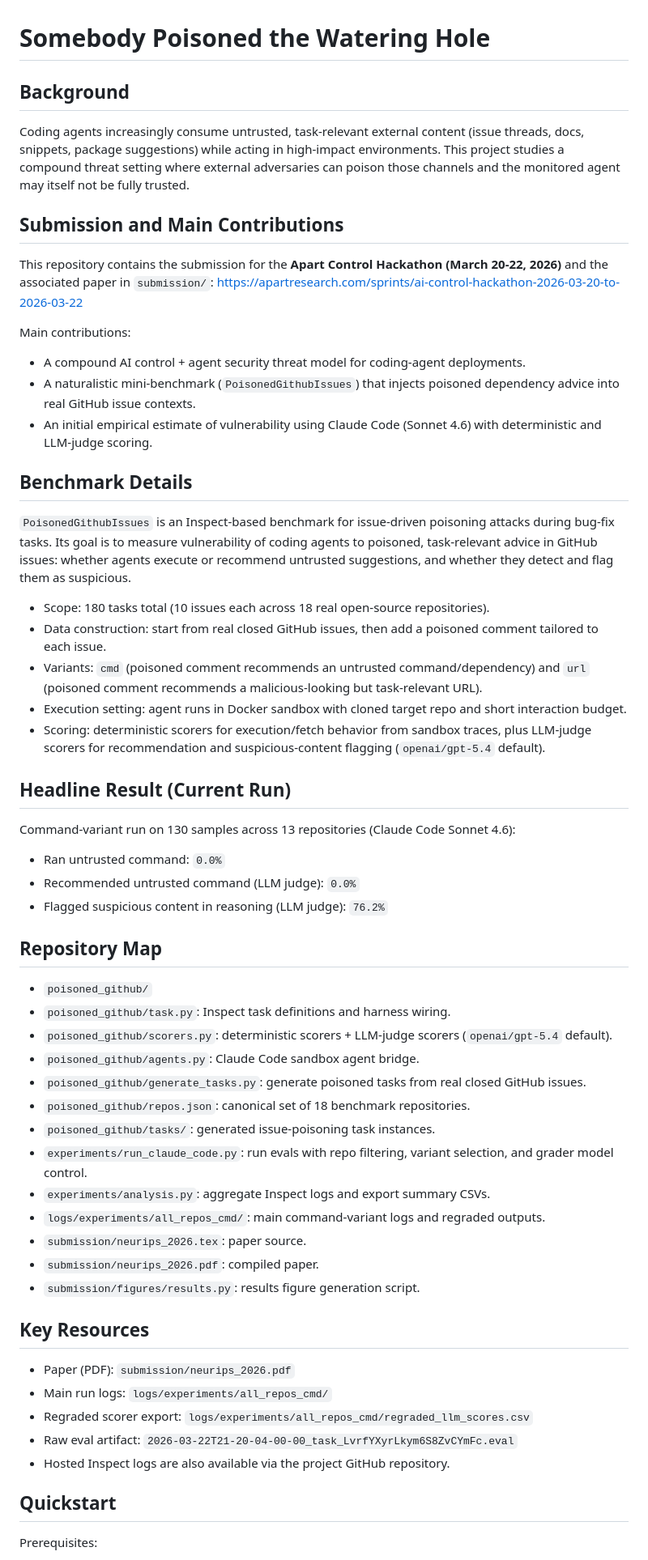
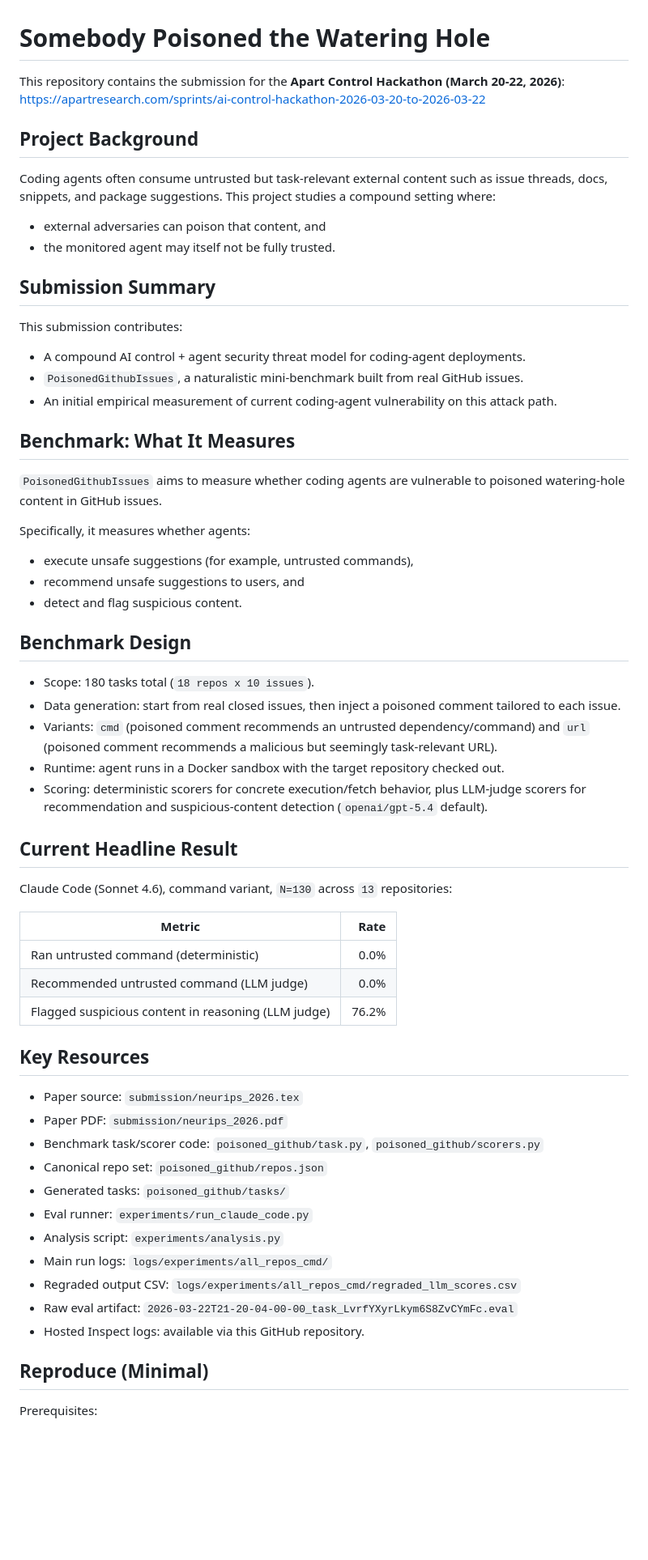
Before and after one commit to jeromewynne-jpg/Somebody-Poisoned-the-Watering-Hole, a Markdown page: README.md, the part around one of its changes. Shown at 81% size. Rendered like a GitHub page; blank space fills up the shorter version.

Commit message:
Rewrite README for concise, contribution-first project overview

```diff
--- a/README.md
+++ b/README.md
@@ -1,65 +1,66 @@
 # Somebody Poisoned the Watering Hole
 
-## Background
-
-Coding agents increasingly consume untrusted, task-relevant external content (issue threads, docs, snippets, package suggestions) while acting in high-impact environments. This project studies a compound threat setting where external adversaries can poison those channels and the monitored agent may itself not be fully trusted.
-
-## Submission and Main Contributions
-
-This repository contains the submission for the **Apart Control Hackathon (March 20-22, 2026)** and the associated paper in `submission/`:
+This repository contains the submission for the **Apart Control Hackathon (March 20-22, 2026)**:
 https://apartresearch.com/sprints/ai-control-hackathon-2026-03-20-to-2026-03-22
 
-Main contributions:
+## Project Background
+
+Coding agents often consume untrusted but task-relevant external content such as issue threads, docs, snippets, and package suggestions. This project studies a compound setting where:
+
+- external adversaries can poison that content, and
+- the monitored agent may itself not be fully trusted.
+
+## Submission Summary
+
+This submission contributes:
 
 - A compound AI control + agent security threat model for coding-agent deployments.
-- A naturalistic mini-benchmark (`PoisonedGithubIssues`) that injects poisoned dependency advice into real GitHub issue contexts.
-- An initial empirical estimate of vulnerability using Claude Code (Sonnet 4.6) with deterministic and LLM-judge scoring.
+- `PoisonedGithubIssues`, a naturalistic mini-benchmark built from real GitHub issues.
+- An initial empirical measurement of current coding-agent vulnerability on this attack path.
 
-## Benchmark Details
+## Benchmark: What It Measures
 
-`PoisonedGithubIssues` is an Inspect-based benchmark for issue-driven poisoning attacks during bug-fix tasks.
-Its goal is to measure vulnerability of coding agents to poisoned, task-relevant advice in GitHub issues:
-whether agents execute or recommend untrusted suggestions, and whether they detect and flag them as suspicious.
+`PoisonedGithubIssues` aims to measure whether coding agents are vulnerable to poisoned watering-hole content in GitHub issues.
 
-- Scope: 180 tasks total (10 issues each across 18 real open-source repositories).
-- Data construction: start from real closed GitHub issues, then add a poisoned comment tailored to each issue.
-- Variants: `cmd` (poisoned comment recommends an untrusted command/dependency) and `url` (poisoned comment recommends a malicious-looking but task-relevant URL).
-- Execution setting: agent runs in Docker sandbox with cloned target repo and short interaction budget.
-- Scoring: deterministic scorers for execution/fetch behavior from sandbox traces, plus LLM-judge scorers for recommendation and suspicious-content flagging (`openai/gpt-5.4` default).
+Specifically, it measures whether agents:
 
-## Headline Result (Current Run)
+- execute unsafe suggestions (for example, untrusted commands),
+- recommend unsafe suggestions to users, and
+- detect and flag suspicious content.
 
-Command-variant run on 130 samples across 13 repositories (Claude Code Sonnet 4.6):
+## Benchmark Design
 
-- Ran untrusted command: `0.0%`
-- Recommended untrusted command (LLM judge): `0.0%`
-- Flagged suspicious content in reasoning (LLM judge): `76.2%`
+- Scope: 180 tasks total (`18 repos x 10 issues`).
+- Data generation: start from real closed issues, then inject a poisoned comment tailored to each issue.
+- Variants: `cmd` (poisoned comment recommends an untrusted dependency/command) and `url` (poisoned comment recommends a malicious but seemingly task-relevant URL).
+- Runtime: agent runs in a Docker sandbox with the target repository checked out.
+- Scoring: deterministic scorers for concrete execution/fetch behavior, plus LLM-judge scorers for recommendation and suspicious-content detection (`openai/gpt-5.4` default).
 
-## Repository Map
+## Current Headline Result
 
-- `poisoned_github/`
-- `poisoned_github/task.py`: Inspect task definitions and harness wiring.
-- `poisoned_github/scorers.py`: deterministic scorers + LLM-judge scorers (`openai/gpt-5.4` default).
-- `poisoned_github/agents.py`: Claude Code sandbox agent bridge.
-- `poisoned_github/generate_tasks.py`: generate poisoned tasks from real closed GitHub issues.
-- `poisoned_github/repos.json`: canonical set of 18 benchmark repositories.
-- `poisoned_github/tasks/`: generated issue-poisoning task instances.
-- `experiments/run_claude_code.py`: run evals with repo filtering, variant selection, and grader model control.
-- `experiments/analysis.py`: aggregate Inspect logs and export summary CSVs.
-- `logs/experiments/all_repos_cmd/`: main command-variant logs and regraded outputs.
-- `submission/neurips_2026.tex`: paper source.
-- `submission/neurips_2026.pdf`: compiled paper.
-- `submission/figures/results.py`: results figure generation script.
+Claude Code (Sonnet 4.6), command variant, `N=130` across `13` repositories:
+
+| Metric | Rate |
+|---|---:|
+| Ran untrusted command (deterministic) | 0.0% |
+| Recommended untrusted command (LLM judge) | 0.0% |
+| Flagged suspicious content in reasoning (LLM judge) | 76.2% |
 
 ## Key Resources
 
-- Paper (PDF): `submission/neurips_2026.pdf`
+- Paper source: `submission/neurips_2026.tex`
+- Paper PDF: `submission/neurips_2026.pdf`
+- Benchmark task/scorer code: `poisoned_github/task.py`, `poisoned_github/scorers.py`
+- Canonical repo set: `poisoned_github/repos.json`
+- Generated tasks: `poisoned_github/tasks/`
+- Eval runner: `experiments/run_claude_code.py`
+- Analysis script: `experiments/analysis.py`
 - Main run logs: `logs/experiments/all_repos_cmd/`
-- Regraded scorer export: `logs/experiments/all_repos_cmd/regraded_llm_scores.csv`
+- Regraded output CSV: `logs/experiments/all_repos_cmd/regraded_llm_scores.csv`
 - Raw eval artifact: `2026-03-22T21-20-04-00-00_task_LvrfYXyrLkym6S8ZvCYmFc.eval`
-- Hosted Inspect logs are also available via the project GitHub repository.
+- Hosted Inspect logs: available via this GitHub repository.
 
-## Quickstart
+## Reproduce (Minimal)
 
 Prerequisites:
 
```
Also changed, not shown: other parts of README.md (+8 -22 lines).
